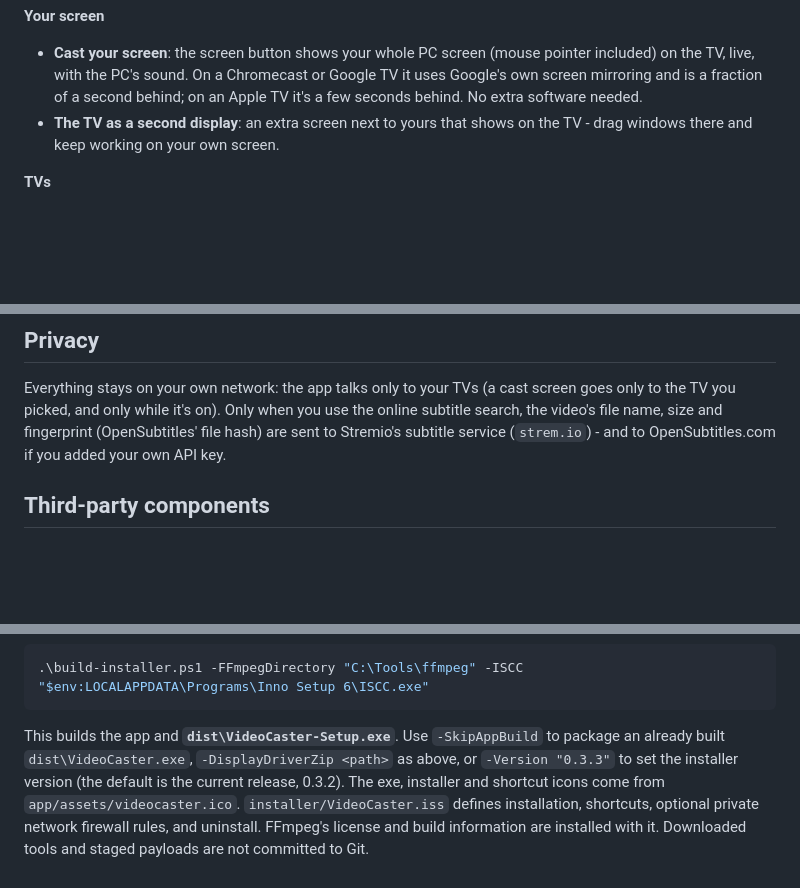
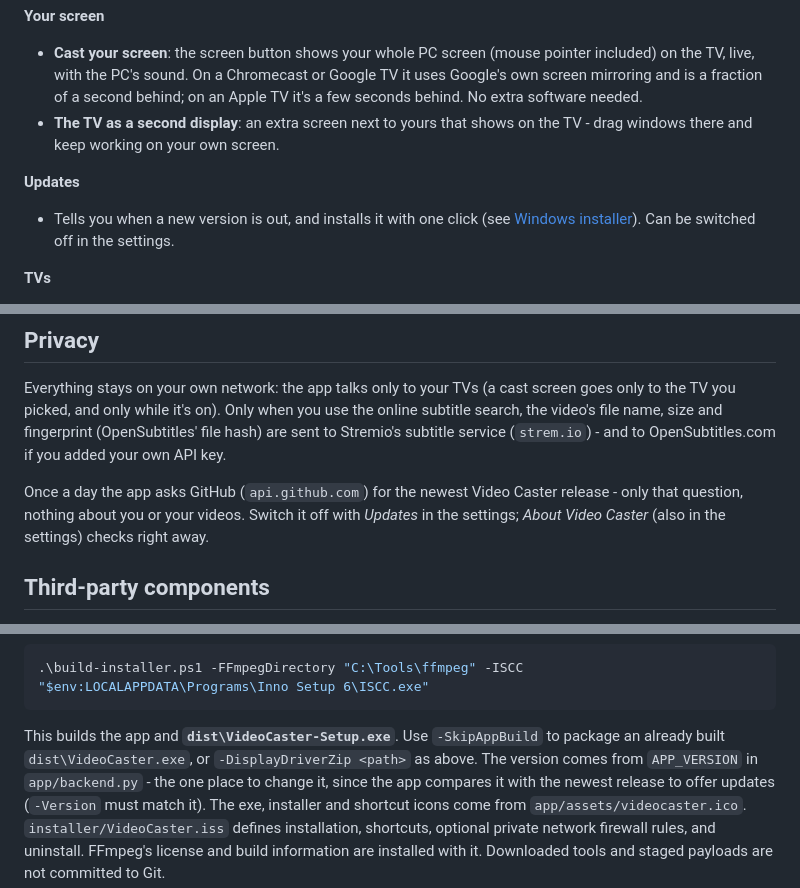
Before and after one commit to TVAVAE/video-caster, a Markdown page: README.md, 3 parts joined by grey strips. Drawn GitHub-style; blank space fills up the shorter version.

````diff
--- a/README.md
+++ b/README.md
@@ -92,6 +82,10 @@ Google TV; 0.2.0 *Cast your screen* and the logo. Earlier versions and downloads
 - **The TV as a second display**: an extra screen next to yours that shows on the TV - drag
   windows there and keep working on your own screen.
 
+**Updates**
+- Tells you when a new version is out, and installs it with one click (see
+  [Windows installer](#windows-installer)). Can be switched off in the settings.
+
 **TVs**
 - Chromecast, Google TV and TVs with Chromecast built-in - found automatically on your network.
 - Apple TV / AirPlay: play, pause, seek and volume. Soft subtitles aren't available there (use
@@ -303,6 +303,10 @@ online subtitle search, the video's file name, size and fingerprint (OpenSubtitl
 are sent to Stremio's subtitle service (`strem.io`) - and to OpenSubtitles.com if you added
 your own API key.
 
+Once a day the app asks GitHub (`api.github.com`) for the newest Video Caster release - only
+that question, nothing about you or your videos. Switch it off with *Updates* in the settings;
+*About Video Caster* (also in the settings) checks right away.
+
 ## Third-party components
 
 Two components are shipped with Video Caster but kept in their own projects; the build takes
@@ -423,8 +427,9 @@ containing `bin` and `LICENSE`, and at Inno Setup's `ISCC.exe` (winget installs
 ```
 
 This builds the app and **`dist\VideoCaster-Setup.exe`**. Use `-SkipAppBuild` to package
-an already built `dist\VideoCaster.exe`, `-DisplayDriverZip <path>` as above, or
-`-Version "0.3.3"` to set the installer version (the default is the current release, 0.3.2). The exe, installer and shortcut icons
+an already built `dist\VideoCaster.exe`, or `-DisplayDriverZip <path>` as above. The version
+comes from `APP_VERSION` in `app/backend.py` - the one place to change it, since the app
+compares it with the newest release to offer updates (`-Version` must match it). The exe, installer and shortcut icons
 come from `app/assets/videocaster.ico`. `installer/VideoCaster.iss` defines installation, shortcuts, optional private
 network firewall rules, and uninstall. FFmpeg's license and build information are
 installed with it. Downloaded tools and staged payloads are not committed to Git.
````
Also changed, not shown: other parts of README.md (+15 -19 lines), docs/RELEASE-NOTES.md (+9 -5 lines), docs/home.png, docs/window.png, 4 other files.
